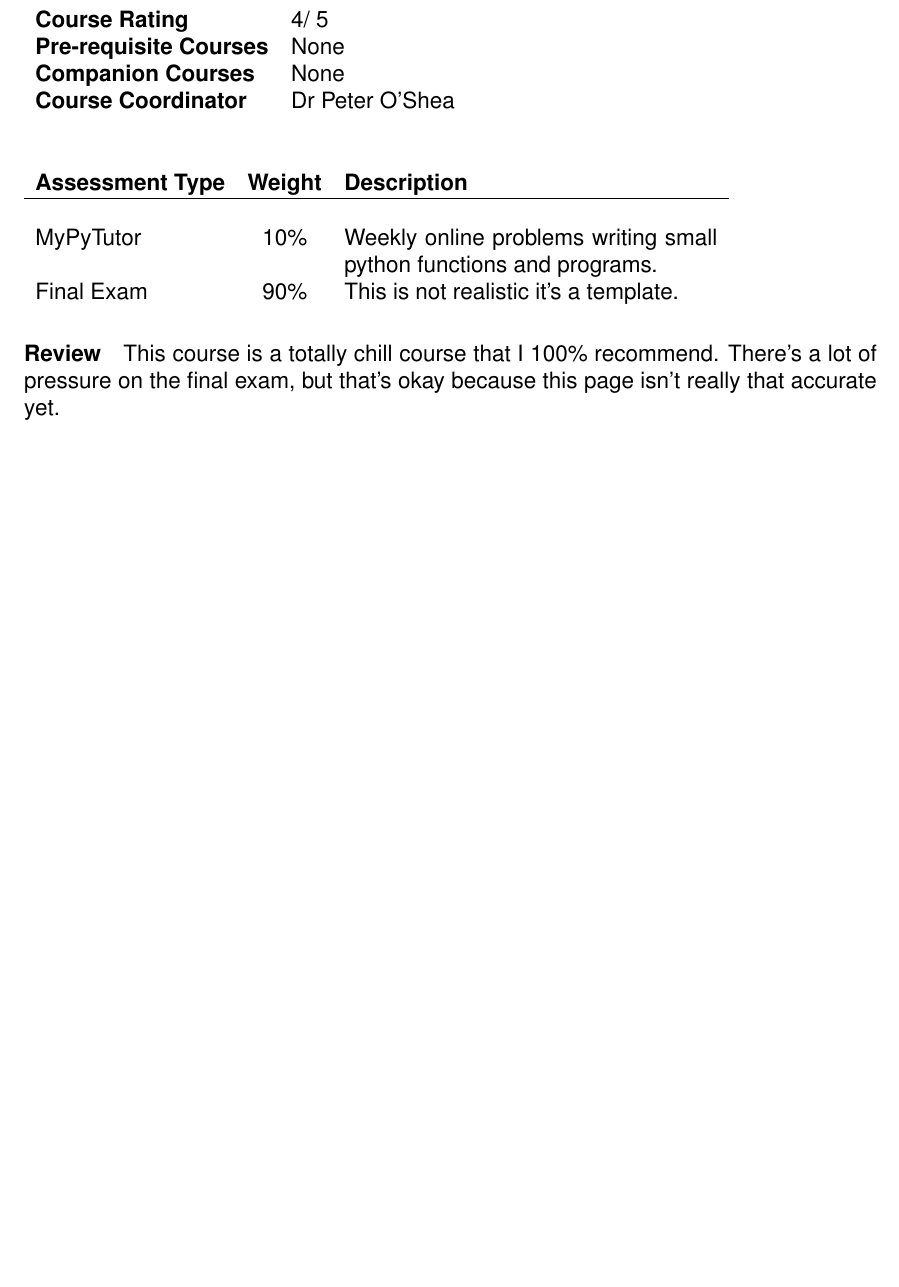
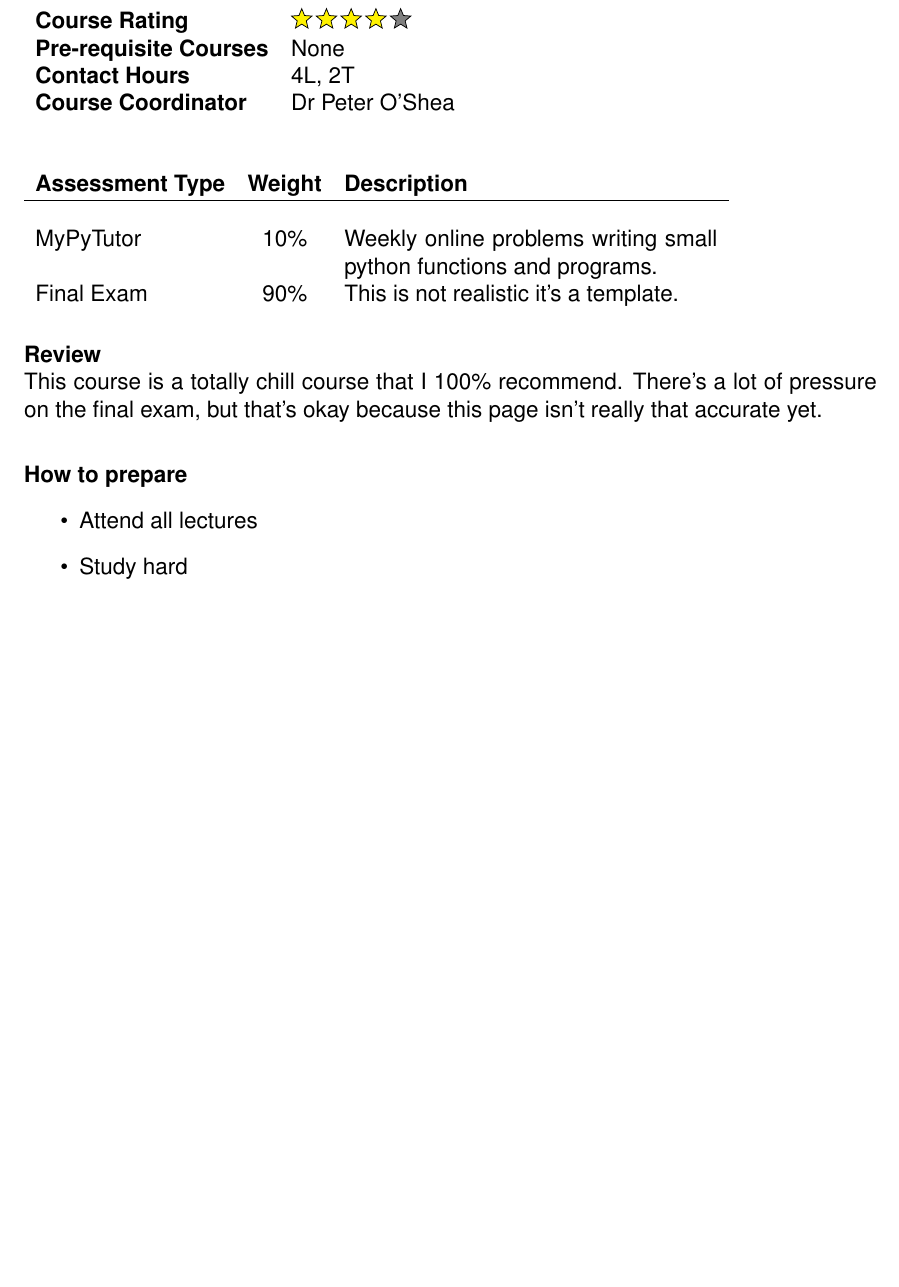
Before and after one commit to UQComputingSociety/subject-guide, a LaTeX document (tex/main.tex, which reads tex/courses/CSSE1001.tex, tex/template.sty): part of page 7 of 7, cut so that both start at the same text. Compiled offline with pdfLaTeX.

Commit message:
Improve template

```diff
--- a/tex/courses/CSSE1001.tex
+++ b/tex/courses/CSSE1001.tex
@@ -1,5 +1,7 @@
 \courseTemplate[
+title = {CSSE1001 - Introduction to Software Engineering},
 score = 4,
+contact = {4L, 2T},
 coordinator = {Dr Peter O'Shea},
 assessment = {
 	MyPyTutor & 10\% & Weekly online problems writing small python functions and programs. \\
@@ -7,4 +9,8 @@ assessment = {
 },
 review = {
 	This course is a totally chill course that I 100\% recommend. There's a lot of pressure on the final exam, but that's okay because this page isn't really that accurate yet.
+},
+preparation = {
+	\item Attend all lectures
+	\item Study hard
 }]{}
--- a/tex/template.sty
+++ b/tex/template.sty
@@ -1,30 +1,34 @@
 \usepackage{keyval}
+\usepackage{ifthen}
 
-\makeatletter
 % ========= KEY DEFINITIONS =========
+\define@key{template}{title}{\def\template@title{#1}}
 \define@key{template}{score}{\def\template@score{#1}}
 \define@key{template}{prereq}{\def\template@prereq{#1}}
 \define@key{template}{companion}{\def\template@companion{#1}}
+\define@key{template}{incompatible}{\def\template@incompatible{#1}}
+\define@key{template}{background}{\def\template@background{#1}}
 \define@key{template}{coordinator}{\def\template@coordinator{#1}}
+\define@key{template}{contact}{\def\template@contact{#1}}
 \define@key{template}{assessment}{\def\template@assessment{#1}}
 \define@key{template}{review}{\def\template@review{#1}}
+\define@key{template}{preparation}{\def\template@preparation{#1}}
 % ========= KEY DEFAULTS =========
-\setkeys{template}{prereq = {None}, companion = {None}}%
+\setkeys{template}{prereq = {None}, companion = {}, background = {}, incompatible = {}}%
 
 \newcommand{\courseTemplate}[2][]{
-	\begingroup%
 	\setkeys{template}{#1}% Set new keys
 	%%% TEMPLATE COURSE PAGE %%%
 
 	%% HEADING
-	\subsection{CSSE1001 - Introduction to Software Engineering}
+	\subsection{\template@title}
 
 	\begin{table}[H]
 		\begin{tabular}{ l  l }
-			\textbf{Course Rating} &
+			\textbf{Course Rating} &%
 
 			%%% COUSE RATING (OUT OF 5)
-			\template@score / 5
+			\score{\template@score}{5}
 			%%%
 
 			\\
@@ -35,13 +39,41 @@
 			%%%
 
 			\\
+			\ifthenelse{\equal{\template@companion}{}}{}{%
 			\textbf{Companion Courses} &
-
 			%%% COMPANION COURSES
 			\template@companion
 			%%%
 
 			\\
+			}%
+
+			\ifthenelse{\equal{\template@incompatible}{}}{}{%
+				\textbf{Incompatible Courses} &
+				%%% COMPANION COURSES
+				\template@incompatible
+				%%%
+
+				\\
+			}%
+
+			\ifthenelse{\equal{\template@background}{}}{}{%
+				\textbf{Background Knowledge} &
+				%%% COMPANION COURSES
+				\template@background
+				%%%
+
+				\\
+			}%
+
+			\textbf{Contact Hours} &
+
+			%%% COURSE PREREQUISITES
+			\template@contact
+			%%%
+
+			\\
+
 			\textbf{Course Coordinator} &
 
 			%%% COURSE COORDINATOR
@@ -64,9 +96,34 @@
 	\end{table}
 
 	%%% Review
-	\paragraph{Review}
+	\paragraph{Review}\mbox{}\\
 	\template@review
+	\paragraph{How to prepare}
+	\begin{itemize}
+		\template@preparation
+	\end{itemize}
+}
 
-	\endgroup
+\usepackage{tikz}
+\usetikzlibrary{shapes.geometric,calc}
+
+\newcommand\score[2]{%
+	\pgfmathsetmacro\pgfxa{#1+1}%
+	\tikzstyle{scorestars}=[star, star points=5, star point ratio=2.25, draw,inner sep=0.15em,anchor=outer point 3]%
+	\begin{tikzpicture}[baseline]
+	\foreach \i in {1,...,#2} {
+		\pgfmathparse{(\i<=#1?"yellow":"gray")}
+		\edef\starcolor{\pgfmathresult}
+		\draw (\i*1.1em,0) node[name=star\i,scorestars,fill=\starcolor]  {};
+	}
+	\pgfmathparse{(#1>int(#1)?int(#1+1):0}
+	\let\partstar=\pgfmathresult
+	\ifnum\partstar>0
+	\pgfmathsetmacro\starpart{#1-(int(#1))}
+	\path [clip] ($(star\partstar.outer point 3)!(star\partstar.outer point 2)!(star\partstar.outer point 4)$) rectangle
+	($(star\partstar.outer point 2 |- star\partstar.outer point 1)!\starpart!(star\partstar.outer point 1 -| star\partstar.outer point 5)$);
+	\fill (\partstar*1em,0) node[scorestars,fill=yellow]  {};
+	\fi
+
+	,\end{tikzpicture}
 }
-\makeatother
```
